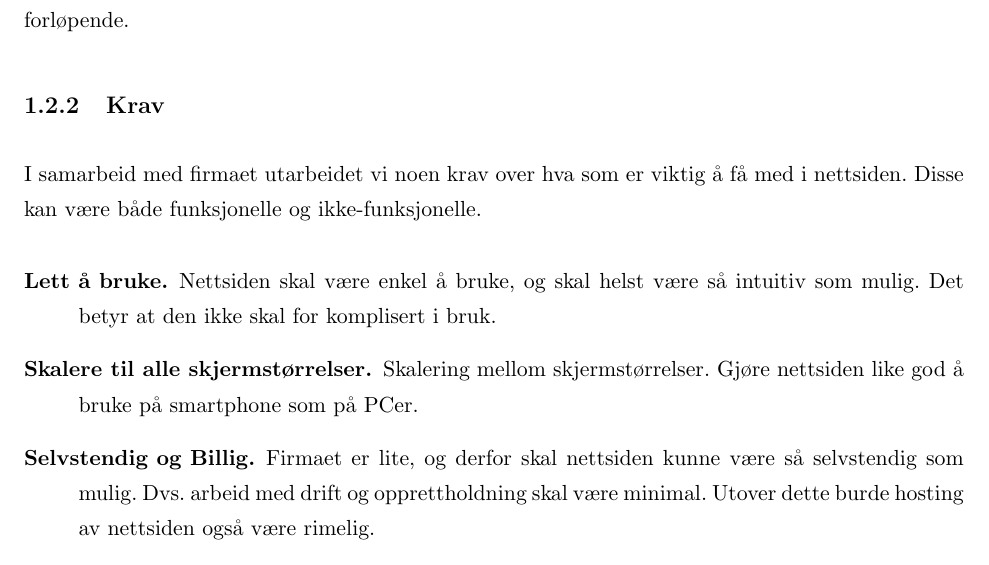
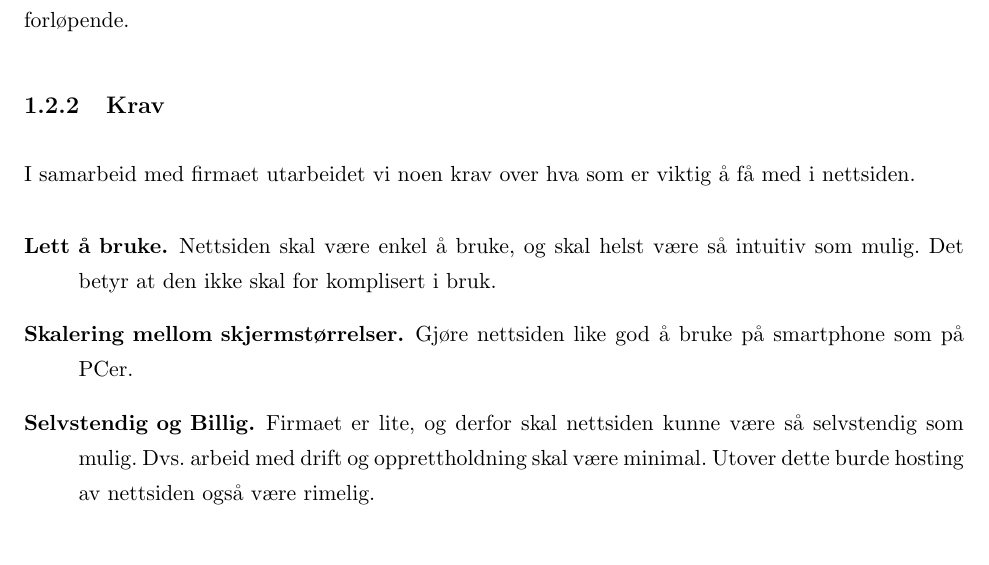
Before and after one commit to nitrax92/rusta_vrak_rapport, a LaTeX thesis (main.tex, which reads Chapters/Introduction.tex): part of page 7 of 37, cut so that both start at the same text. Compiled offline with pdfLaTeX.

Commit message:
last day pt.1

```diff
--- a/Chapters/Introduction.tex
+++ b/Chapters/Introduction.tex
@@ -16,10 +21,11 @@ Nettsiden skal også kunne benyttes av firmaet for å få en oversikt over bilen
 
 
 \subsection{Krav} \label{kravliste1}
-I samarbeid med firmaet utarbeidet vi noen krav over hva som er viktig å få med i nettsiden. Disse kan være både funksjonelle og ikke-funksjonelle.
+%I samarbeid med firmaet ble det utarbeidet en liste over krav som var viktig å få med i produktet. Denne kravlisten ble brukt som grunnmuren av planleggingsfasen.
+I samarbeid med firmaet utarbeidet vi noen krav over hva som er viktig å få med i nettsiden.
 \begin{description}
 \item[Lett å bruke.]Nettsiden skal være enkel å bruke, og skal helst være så intuitiv som mulig. Det betyr at den ikke skal for komplisert i bruk.
-\item[Skalere til alle skjermstørrelser.]Skalering mellom skjermstørrelser. Gjøre nettsiden like god å bruke på smartphone som på PCer.
+\item[Skalering mellom skjermstørrelser.]Gjøre nettsiden like god å bruke på smartphone som på PCer.
 \item[Selvstendig og Billig.]Firmaet er lite, og derfor skal nettsiden kunne være så selvstendig som mulig. Dvs. arbeid med drift og opprettholdning skal være minimal. Utover dette burde hosting av nettsiden også være rimelig.
 \item[Håndere alle reservasjoner.]Nettsiden skal både fungere som et bestillingsverktøy for kunder, og som et verktøy for bedriften. Derfor skal brukere kunne benytte nettsiden for reservasjoner, og ansatt skal ha et administrasjons område hvor det er mulig å legge til nye bestillinger.
 \item[Fordel å leie i lange perioder.]Det skal være en fordel å leie over lengre perioder. Systemet må ta hensyn til dette og det skal implementeres en funksjon for å kalkulere prisen.
```
Also changed, not shown: main.tex (+1 -0 lines), main.pdf, Chapters/Introduction.tex (5 more changed lines), 2 other files.
